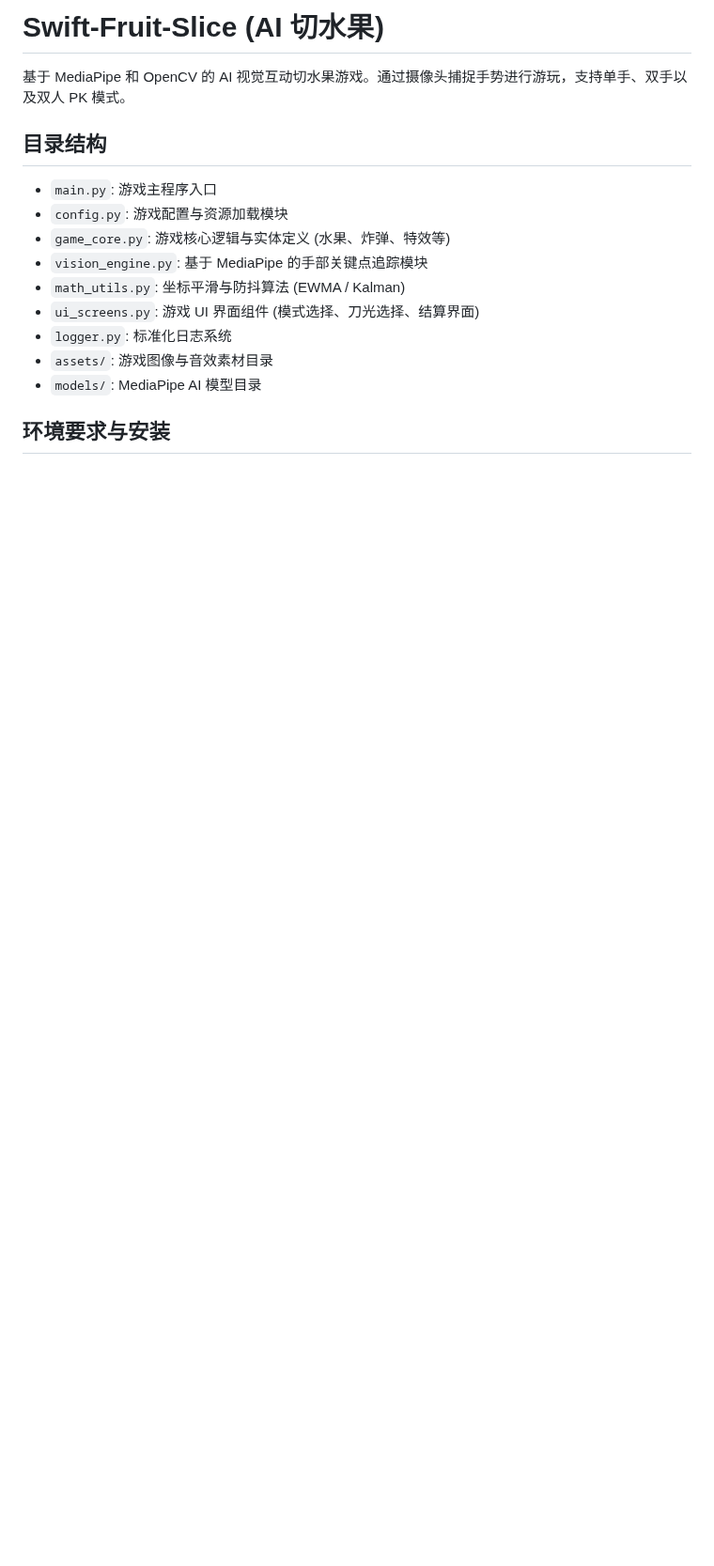
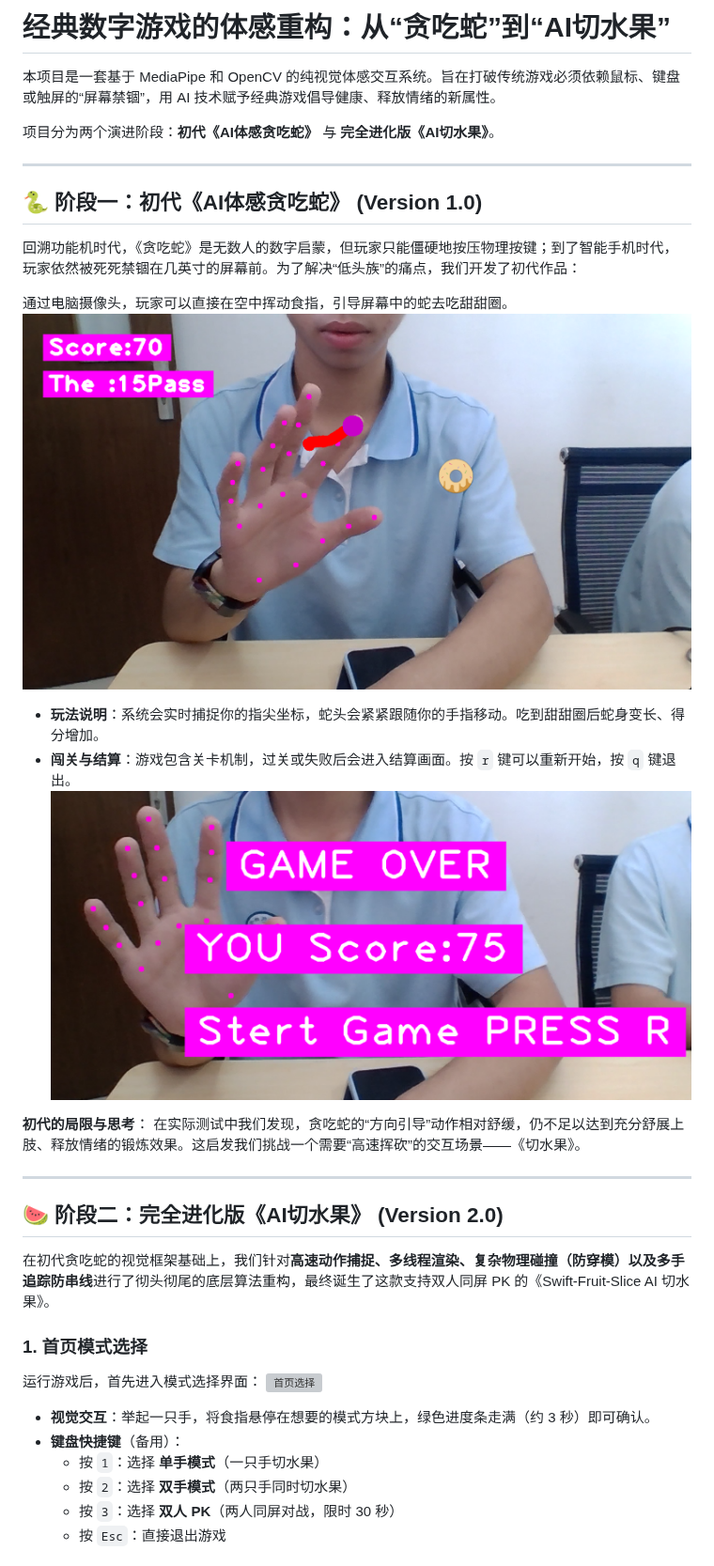
Before and after one commit to 2252268083/fruit-ninja-clone, a Markdown page: README.md, the part around one of its changes. Shown at 94% size. Drawn GitHub-style; pictures changed too: assets/photo/结算画面.png (added), assets/photo/贪吃蛇开始.png (added); blank space fills up the shorter version; grey boxes are pictures that could not be loaded.

```diff
--- a/README.md
+++ b/README.md
@@ -1,16 +1,39 @@
-# Swift-Fruit-Slice (AI 切水果)
+# 经典数字游戏的体感重构：从“贪吃蛇”到“AI切水果”
 
-基于 MediaPipe 和 OpenCV 的 AI 视觉互动切水果游戏。通过摄像头捕捉手势进行游玩，支持单手、双手以及双人 PK 模式。
+本项目是一套基于 MediaPipe 和 OpenCV 的纯视觉体感交互系统。旨在打破传统游戏必须依赖鼠标、键盘或触屏的“屏幕禁锢”，用 AI 技术赋予经典游戏倡导健康、释放情绪的新属性。
 
-## 目录结构
-- `main.py`: 游戏主程序入口
-- `config.py`: 游戏配置与资源加载模块
-- `game_core.py`: 游戏核心逻辑与实体定义 (水果、炸弹、特效等)
-- `vision_engine.py`: 基于 MediaPipe 的手部关键点追踪模块
-- `math_utils.py`: 坐标平滑与防抖算法 (EWMA / Kalman)
-- `ui_screens.py`: 游戏 UI 界面组件 (模式选择、刀光选择、结算界面)
-- `logger.py`: 标准化日志系统
-- `assets/`: 游戏图像与音效素材目录
-- `models/`: MediaPipe AI 模型目录
+项目分为两个演进阶段：**初代《AI体感贪吃蛇》** 与 **完全进化版《AI切水果》**。
 
-## 环境要求与安装
+---
+
+## 🐍 阶段一：初代《AI体感贪吃蛇》 (Version 1.0)
+
+回溯功能机时代，《贪吃蛇》是无数人的数字启蒙，但玩家只能僵硬地按压物理按键；到了智能手机时代，玩家依然被死死禁锢在几英寸的屏幕前。为了解决“低头族”的痛点，我们开发了初代作品：
+
+通过电脑摄像头，玩家可以直接在空中挥动食指，引导屏幕中的蛇去吃甜甜圈。
+![贪吃蛇开始](assets/photo/贪吃蛇开始.png)
+
+- **玩法说明**：系统会实时捕捉你的指尖坐标，蛇头会紧紧跟随你的手指移动。吃到甜甜圈后蛇身变长、得分增加。
+- **闯关与结算**：游戏包含关卡机制，过关或失败后会进入结算画面。按 `r` 键可以重新开始，按 `q` 键退出。
+![贪吃蛇结算](assets/photo/结算画面.png)
+
+**初代的局限与思考**：
+在实际测试中我们发现，贪吃蛇的“方向引导”动作相对舒缓，仍不足以达到充分舒展上肢、释放情绪的锻炼效果。这启发我们挑战一个需要“高速挥砍”的交互场景——《切水果》。
+
+---
+
+## 🍉 阶段二：完全进化版《AI切水果》 (Version 2.0)
+
+在初代贪吃蛇的视觉框架基础上，我们针对**高速动作捕捉、多线程渲染、复杂物理碰撞（防穿模）以及多手追踪防串线**进行了彻头彻尾的底层算法重构，最终诞生了这款支持双人同屏 PK 的《Swift-Fruit-Slice AI 切水果》。
+
+### 1. 首页模式选择
+运行游戏后，首先进入模式选择界面：
+![首页选择](assets/photo/首页选择.png)
+
+- **视觉交互**：举起一只手，将食指悬停在想要的模式方块上，绿色进度条走满（约 3 秒）即可确认。
+- **键盘快捷键**（备用）：
+  - 按 `1`：选择 **单手模式**（一只手切水果）
+  - 按 `2`：选择 **双手模式**（两只手同时切水果）
+  - 按 `3`：选择 **双人 PK**（两人同屏对战，限时 30 秒）
+  - 按 `Esc`：直接退出游戏
+
```
Also changed, not shown: other parts of README.md (+39 -49 lines), Snakegame/donut.png (added), 3 other files.
